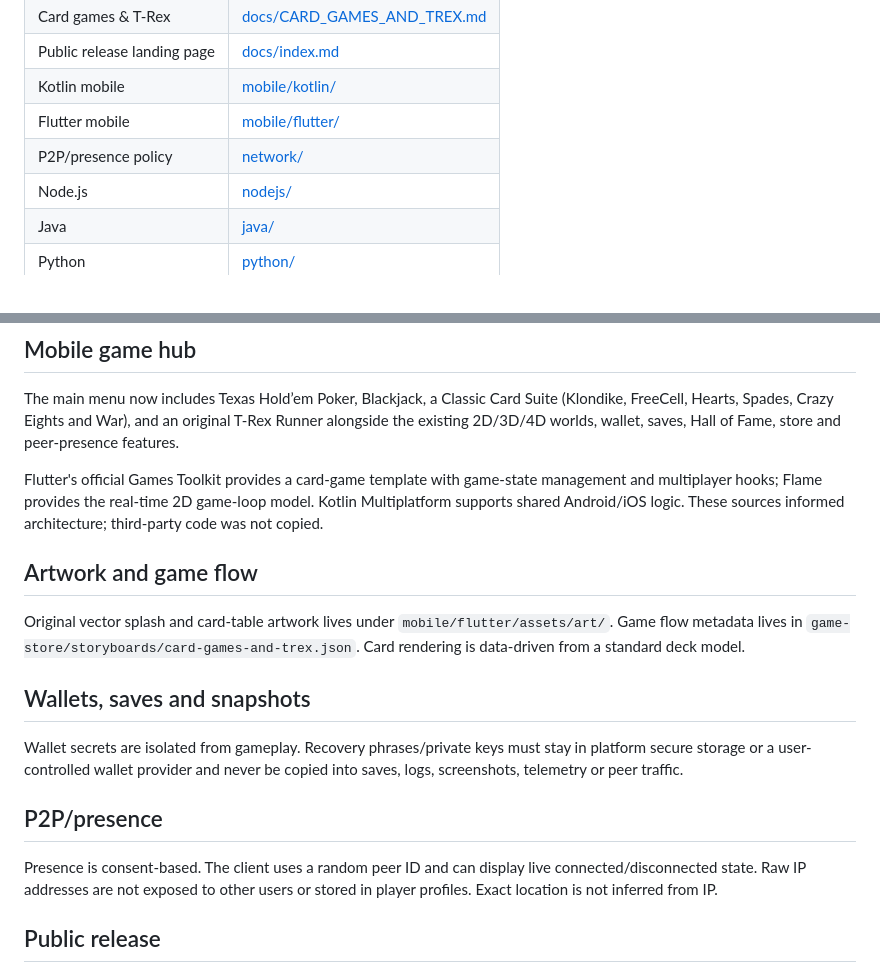
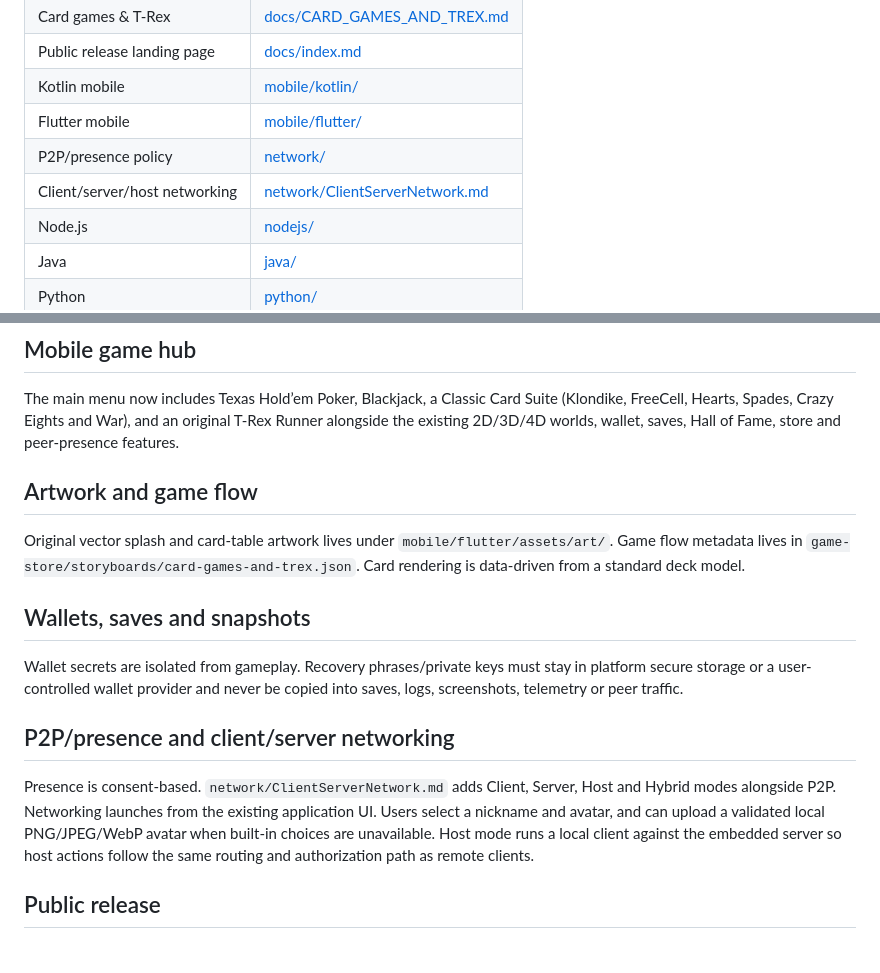
Before and after one commit to amerhwitat/BizXtreme, a Markdown page: README.md, 2 parts joined by grey strips. Drawn GitHub-style.

Commit message:
Integrate client/server/host networking into BizXtreme documentation

```diff
--- a/README.md
+++ b/README.md
@@ -18,6 +18,7 @@ BizXtreme is the extended BizX application/game repository, including WebGL/Thre
 | Kotlin mobile | [mobile/kotlin/](mobile/kotlin/) |
 | Flutter mobile | [mobile/flutter/](mobile/flutter/) |
 | P2P/presence policy | [network/](network/) |
+| Client/server/host networking | [network/ClientServerNetwork.md](network/ClientServerNetwork.md) |
 | Node.js | [nodejs/](nodejs/) |
 | Java | [java/](java/) |
 | Python | [python/](python/) |
@@ -33,8 +34,6 @@ BizXtreme is the extended BizX application/game repository, including WebGL/Thre
 
 The main menu now includes Texas Hold’em Poker, Blackjack, a Classic Card Suite (Klondike, FreeCell, Hearts, Spades, Crazy Eights and War), and an original T-Rex Runner alongside the existing 2D/3D/4D worlds, wallet, saves, Hall of Fame, store and peer-presence features.
 
-Flutter's official Games Toolkit provides a card-game template with game-state management and multiplayer hooks; Flame provides the real-time 2D game-loop model. Kotlin Multiplatform supports shared Android/iOS logic. These sources informed architecture; third-party code was not copied.
-
 ## Artwork and game flow
 
 Original vector splash and card-table artwork lives under `mobile/flutter/assets/art/`. Game flow metadata lives in `game-store/storyboards/card-games-and-trex.json`. Card rendering is data-driven from a standard deck model.
@@ -43,9 +42,9 @@ Original vector splash and card-table artwork lives under `mobile/flutter/assets
 
 Wallet secrets are isolated from gameplay. Recovery phrases/private keys must stay in platform secure storage or a user-controlled wallet provider and never be copied into saves, logs, screenshots, telemetry or peer traffic.
 
-## P2P/presence
+## P2P/presence and client/server networking
 
-Presence is consent-based. The client uses a random peer ID and can display live connected/disconnected state. Raw IP addresses are not exposed to other users or stored in player profiles. Exact location is not inferred from IP.
+Presence is consent-based. `network/ClientServerNetwork.md` adds Client, Server, Host and Hybrid modes alongside P2P. Networking launches from the existing application UI. Users select a nickname and avatar, and can upload a validated local PNG/JPEG/WebP avatar when built-in choices are unavailable. Host mode runs a local client against the embedded server so host actions follow the same routing and authorization path as remote clients.
 
 ## Public release
 
```
